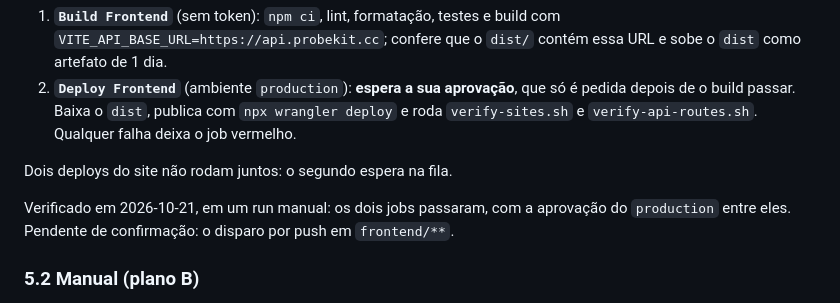
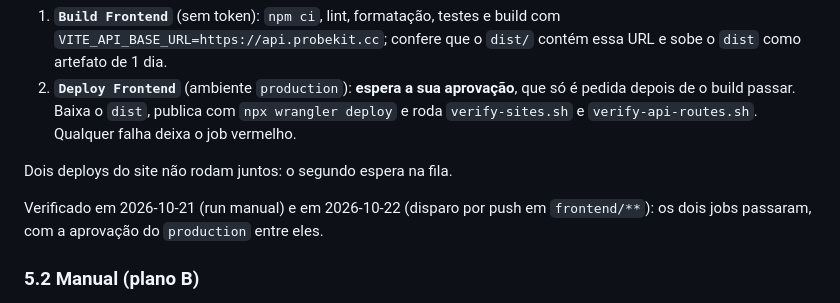
Before and after one commit to msouza10/probekit, a Markdown page: docs/runbook-deploy.md, the part around the change. Drawn GitHub-style.

```diff
--- a/docs/runbook-deploy.md
+++ b/docs/runbook-deploy.md
@@ -129,7 +129,7 @@ O workflow *Deploy Frontend* (`.github/workflows/deploy-frontend.yml`) dispara a
 
 Dois deploys do site não rodam juntos: o segundo espera na fila.
 
-Verificado em 2026-10-21, em um run manual: os dois jobs passaram, com a aprovação do `production` entre eles. Pendente de confirmação: o disparo por push em `frontend/**`.
+Verificado em 2026-10-21 (run manual) e em 2026-10-22 (disparo por push em `frontend/**`): os dois jobs passaram, com a aprovação do `production` entre eles.
 
 ### 5.2 Manual (plano B)
 
```
Also changed, not shown: docs/adr/0008-deploy-do-site-pelo-github-actions.md (+3 -1 lines).
